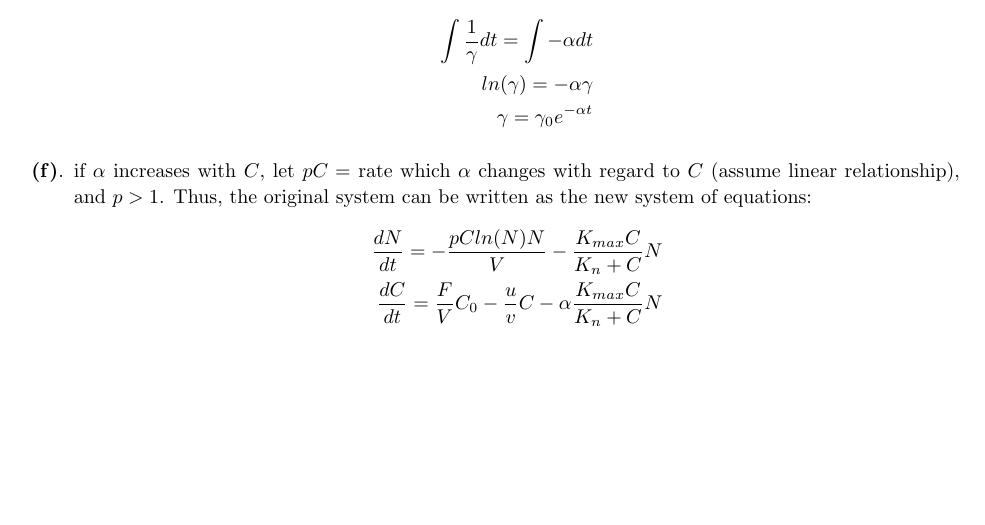
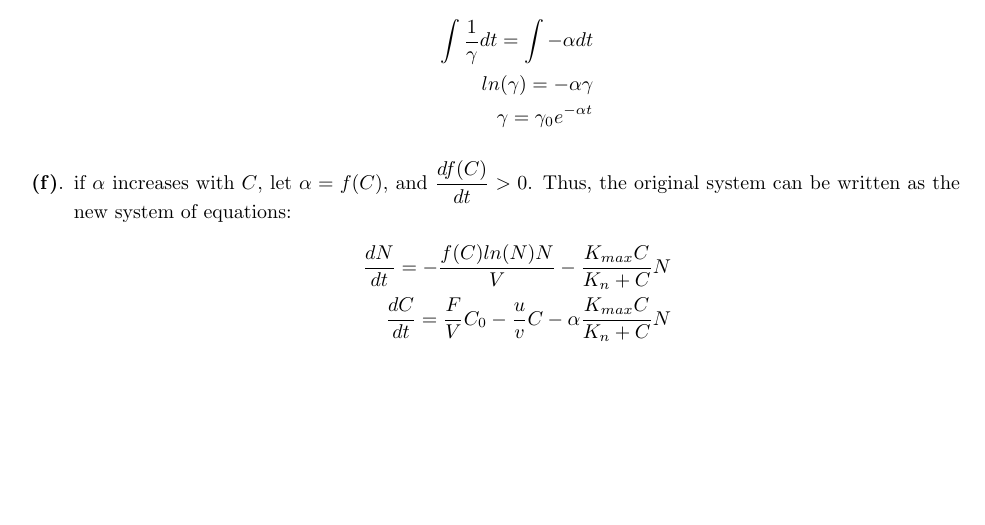
Before and after one commit to matchy-at-snu/math-564-math-bio, a LaTeX problem sheet (hw4/hw4.tex, which reads hw4/sections/prob25.tex): part of page 4 of 6, cut so that both start at the same text. Compiled offline with pdfLaTeX.

Commit message:
Update prob25.tex

```diff
--- a/hw4/sections/prob25.tex
+++ b/hw4/sections/prob25.tex
@@ -49,11 +48,9 @@
     \end{align*}
 
     \item
-    if $\alpha$ increases with $C$, let $pC = $ rate which $\alpha$ changes with regard to $C$ (assume linear relationship), and $p>1$. Thus, the original system can be written as the new system of equations: \begin{align*}
-        \frac{dN}{dt} = -\frac{pCln(N)N}{V} - \frac{K_{max}C}{K_n + C}N \\
+    if $\alpha$ increases with $C$, let $\alpha = f(C)$, and $\frac{df(C)}{dt} > 0 $. Thus, the original system can be written as the new system of equations: \begin{align*}
+        \frac{dN}{dt} = -\frac{f(C)ln(N)N}{V} - \frac{K_{max}C}{K_n + C}N \\
         \frac{dC}{dt} = \frac{F}{V}C_0 - \frac{u}{v}C - \alpha\frac{K_{max}C}{K_n +C}N
     \end{align*}
-
-
 \end{enumerate}
 \end{homeworkProblem}
```
Also changed, not shown: hw4/sections/prob25.tex (1 more changed lines).
